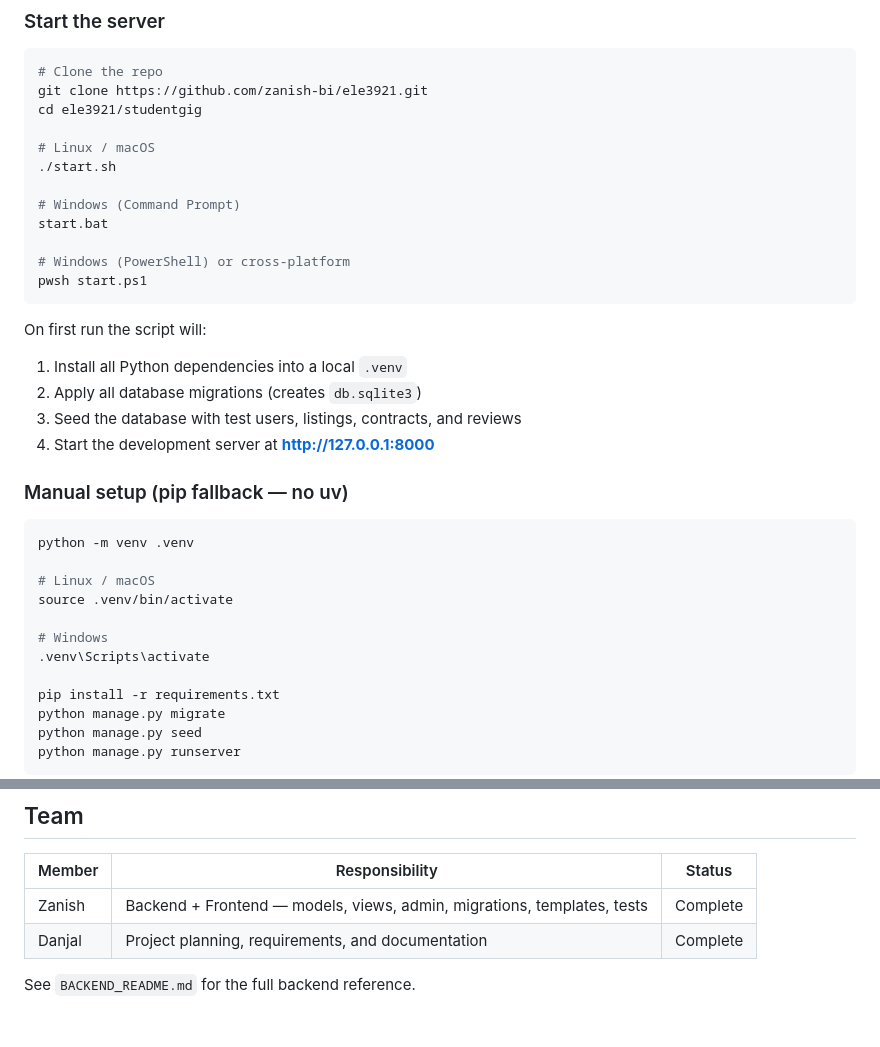
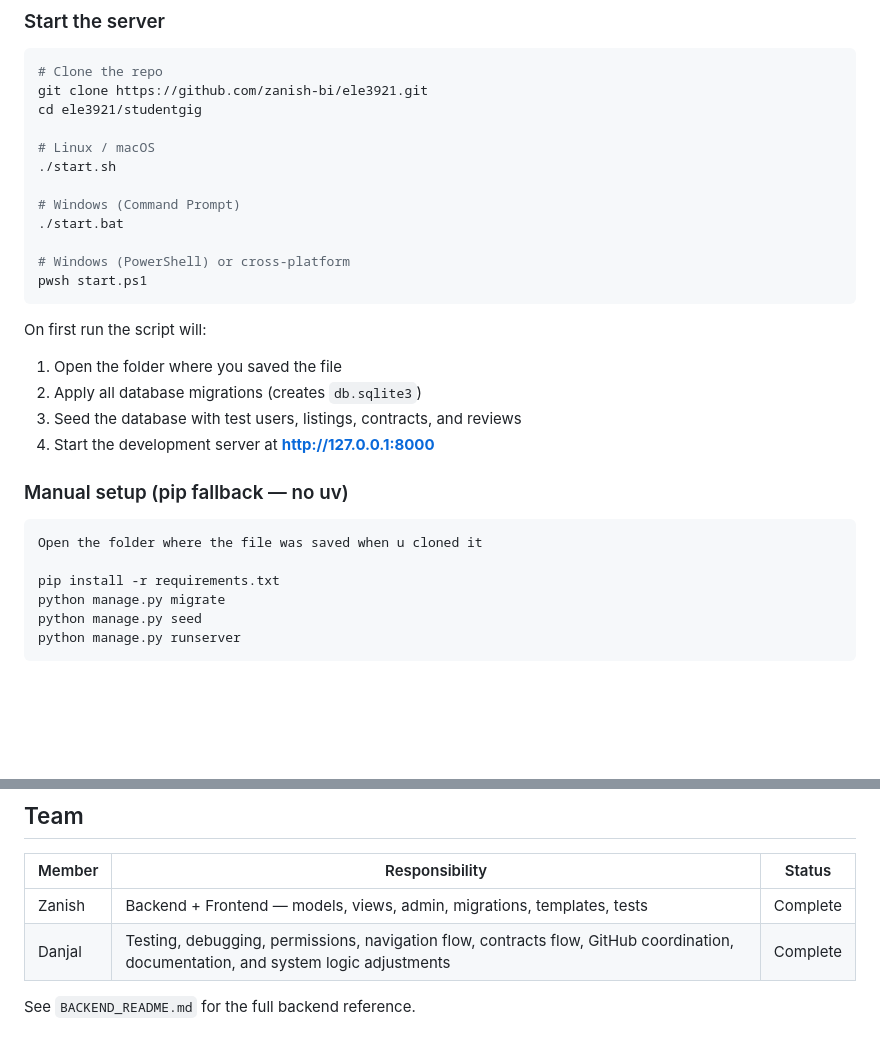
Before and after one commit to zanish-bi/ele3921, a Markdown page: README.md, 2 parts joined by grey strips. GitHub-like rendering; blank space fills up the shorter version.

````diff
--- a/README.md
+++ b/README.md
@@ -27,14 +27,14 @@ cd ele3921/studentgig
 ./start.sh
 
 # Windows (Command Prompt)
-start.bat
+./start.bat
 
 # Windows (PowerShell) or cross-platform
 pwsh start.ps1
 ```
 
 On first run the script will:
-1. Install all Python dependencies into a local `.venv`
+1. Open the folder where you saved the file
 2. Apply all database migrations (creates `db.sqlite3`)
 3. Seed the database with test users, listings, contracts, and reviews
 4. Start the development server at **http://127.0.0.1:8000**
@@ -42,13 +42,7 @@ On first run the script will:
 ### Manual setup (pip fallback — no uv)
 
 ```bash
-python -m venv .venv
-
-# Linux / macOS
-source .venv/bin/activate
-
-# Windows
-.venv\Scripts\activate
+Open the folder where the file was saved when u cloned it
 
 pip install -r requirements.txt
 python manage.py migrate
@@ -466,6 +460,6 @@ studentgig/
 | Member | Responsibility | Status |
 |---|---|---|
 | Zanish | Backend + Frontend — models, views, admin, migrations, templates, tests | Complete |
-| Danjal | Project planning, requirements, and documentation | Complete |
+| Danjal | Testing, debugging, permissions, navigation flow, contracts flow, GitHub coordination, documentation, and system logic adjustments | Complete |
 
 See `BACKEND_README.md` for the full backend reference.
````
